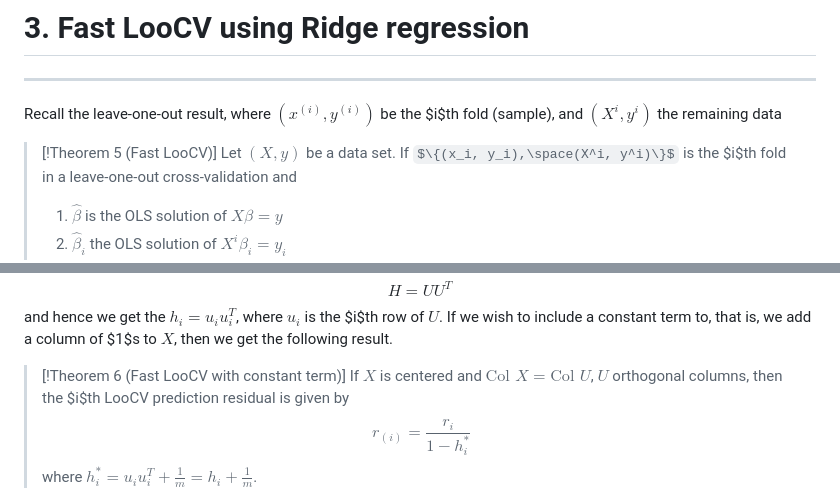
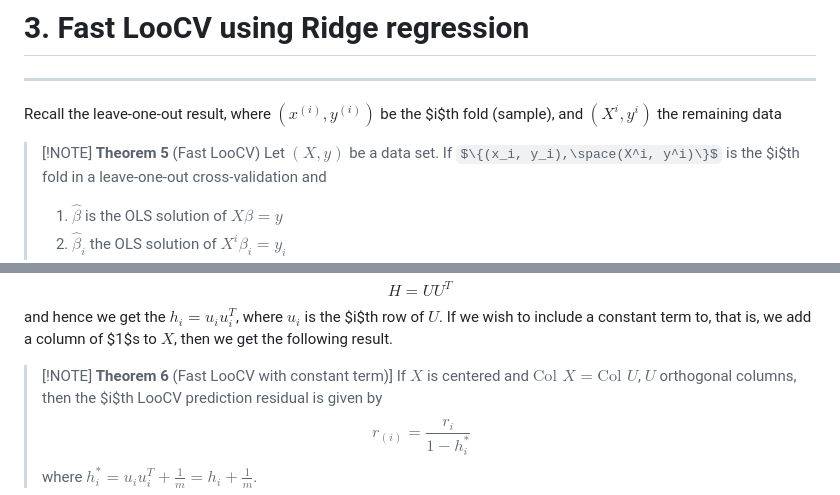
Before and after one commit to EliasSev/linear-algebra-notes, a Markdown page: test-note.md, 2 parts joined by grey strips. Rendered like a GitHub page; some formulas as TeX source.

```diff
--- a/test-note.md
+++ b/test-note.md
@@ -170,7 +169,7 @@ where $C_\lambda = (\Sigma_r + \lambda \Sigma_r^{-1})^{-1}U_r^TY$ and $D_\lambda
 ---
 Recall the leave-one-out result, where $(x^{(i)}, y^{(i)})$ be the $i$th fold (sample), and $(X^i, y^i)$ the remaining data
 
->[!Theorem 5 (Fast LooCV)]
+>[!NOTE] **Theorem 5** (Fast LooCV)
 >Let $(X, y)$ be a data set. If $\{(x_i, y_i),\space(X^i, y^i)\}$ is the $i$th fold in a leave-one-out cross-validation and
 >1. $\hat\beta$ is the OLS solution of $X\beta = y$
 >2. $\hat\beta_i$ the OLS solution of $X^i\beta_i = y_i$
@@ -188,7 +187,7 @@ H = UU^T
 $$
 and hence we get the $h_i = u_iu_i^T$, where $u_i$ is the $i$th row of $U$. If we wish to include a constant term to, that is, we add a column of $1$s to $X$, then we get the following result.
 
->[!Theorem 6 (Fast LooCV with constant term)]
+>[!NOTE] **Theorem 6** (Fast LooCV with constant term)]
 >If $X$ is centered and $\text{Col }X = \text{Col }U$, $U$ orthogonal columns, then the $i$th LooCV prediction residual is given by
 >$$
 >r_{(i)}=\frac{r_i}{1-h_i^*}
```
Also changed, not shown: other parts of test-note.md (+8 -9 lines).
